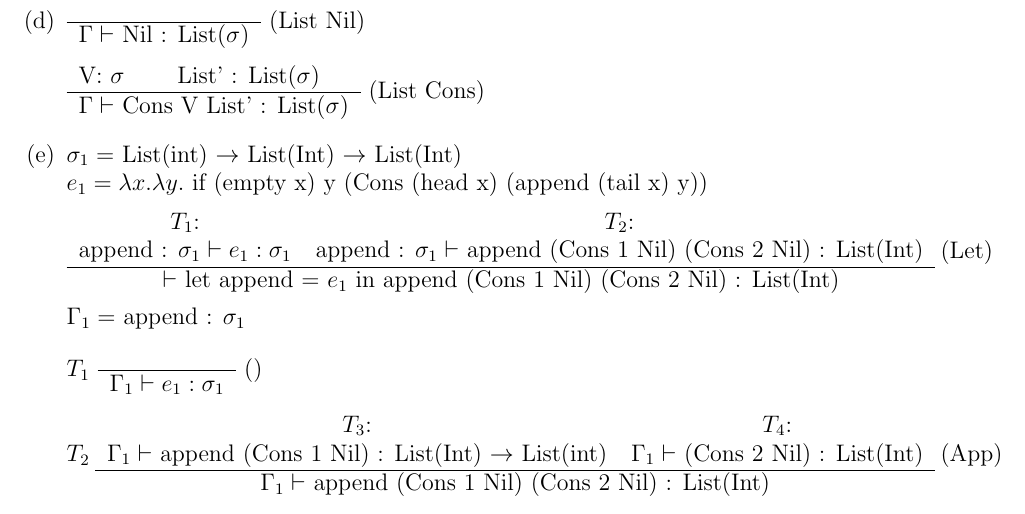
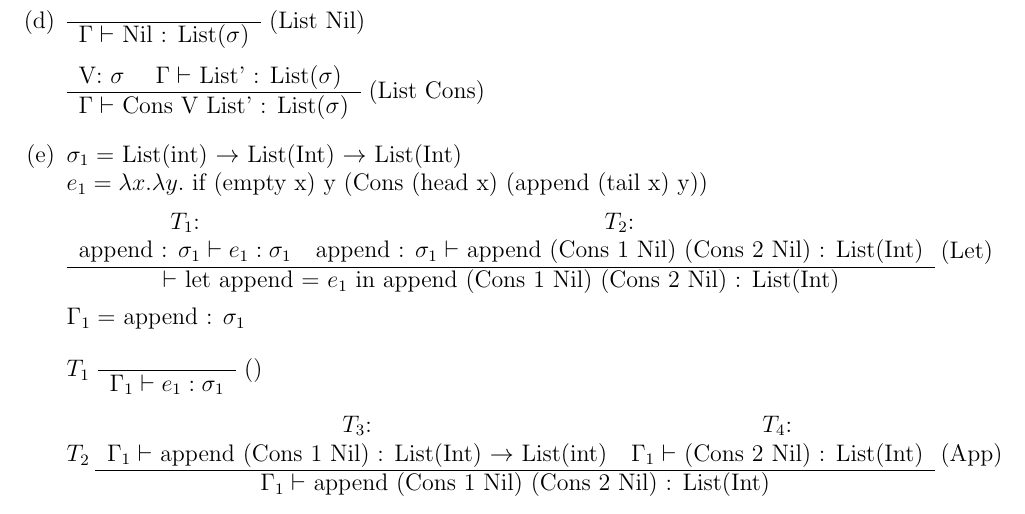
Before and after one commit to SoftwareVerification/assignment4, a LaTeX problem sheet (answers/assignment4_s4549775.tex): part of page 2 of 2, cut so that both start at the same text. Compiled offline with pdfLaTeX.

Commit message:
Carry the assumptions.

```diff
--- a/answers/assignment4_s4549775.tex
+++ b/answers/assignment4_s4549775.tex
@@ -86,7 +86,7 @@
 	(List Nil)
 
 	\begin{tabular}{c c}
-		V: $\sigma$ & List' : List($\sigma$)
+		V: $\sigma$ & $\Gamma \vdash$ List' : List($\sigma$)
 		\\\hline
 		\multicolumn{2}{c}{$\Gamma \vdash$ Cons V List' : List($\sigma$)}
 	\end{tabular}
```
